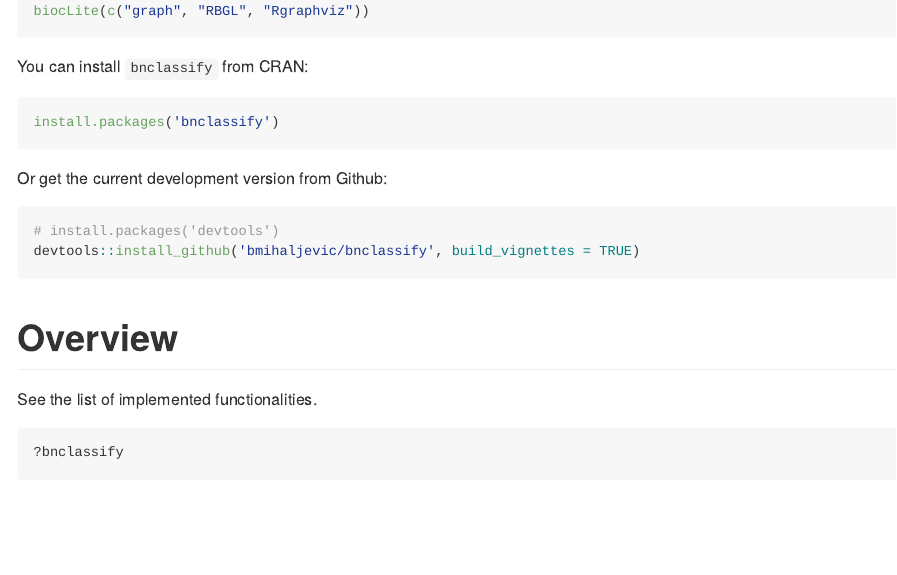
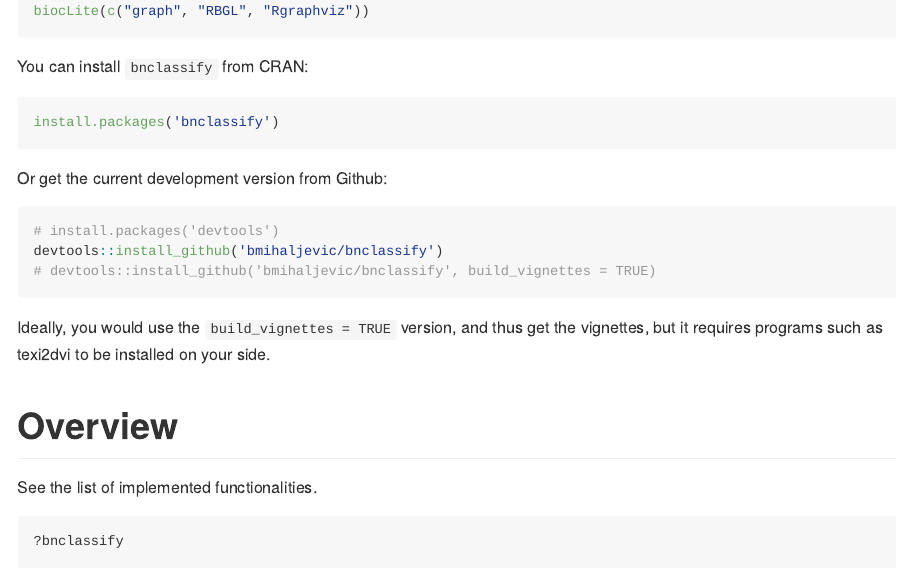
Before and after one commit to bmihaljevic/bnclassify, an R Markdown document (README.Rmd): the page in a window 1100 px wide, from 1880 px down. The pictures show the output file README.md that the author committed with the source, drawn offline in the style of GitHub; badge pictures from the web are left out.

Commit message:
recommend build_vignettes=FALSE in README

````diff
--- a/README.Rmd
+++ b/README.Rmd
@@ -69,8 +69,11 @@ install.packages('bnclassify')
 Or get the current development version from Github:
 ```{r, eval = FALSE}
 # install.packages('devtools')
-devtools::install_github('bmihaljevic/bnclassify', build_vignettes = TRUE)
+devtools::install_github('bmihaljevic/bnclassify')
+# devtools::install_github('bmihaljevic/bnclassify', build_vignettes = TRUE)
 ```
+
+Ideally, you would use the `build_vignettes = TRUE` version, and thus get the vignettes, but it requires programs such as texi2dvi to be installed on your side.
 
 # Overview
 
````
Also changed, not shown: README-unnamed-chunk-2-1.png, README.md.
